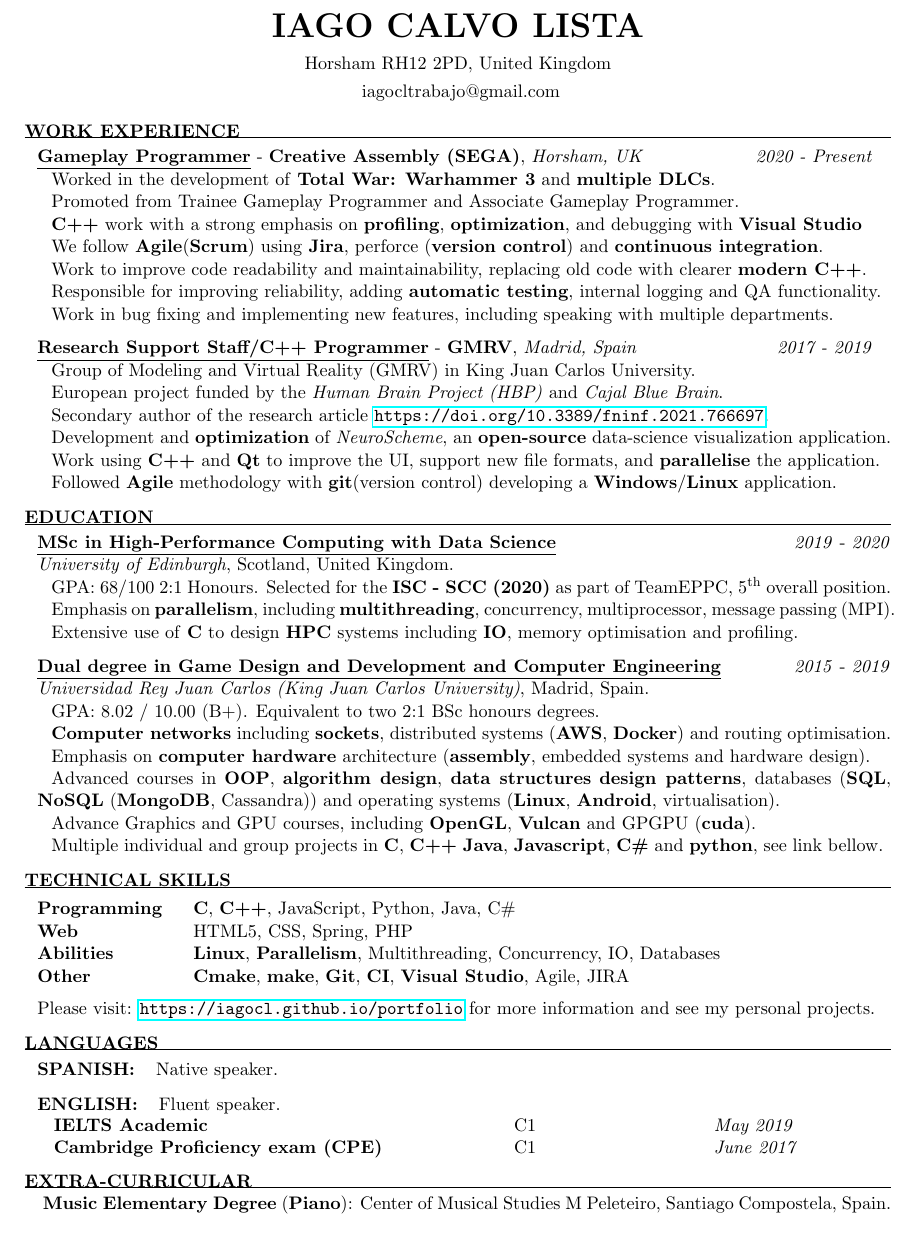
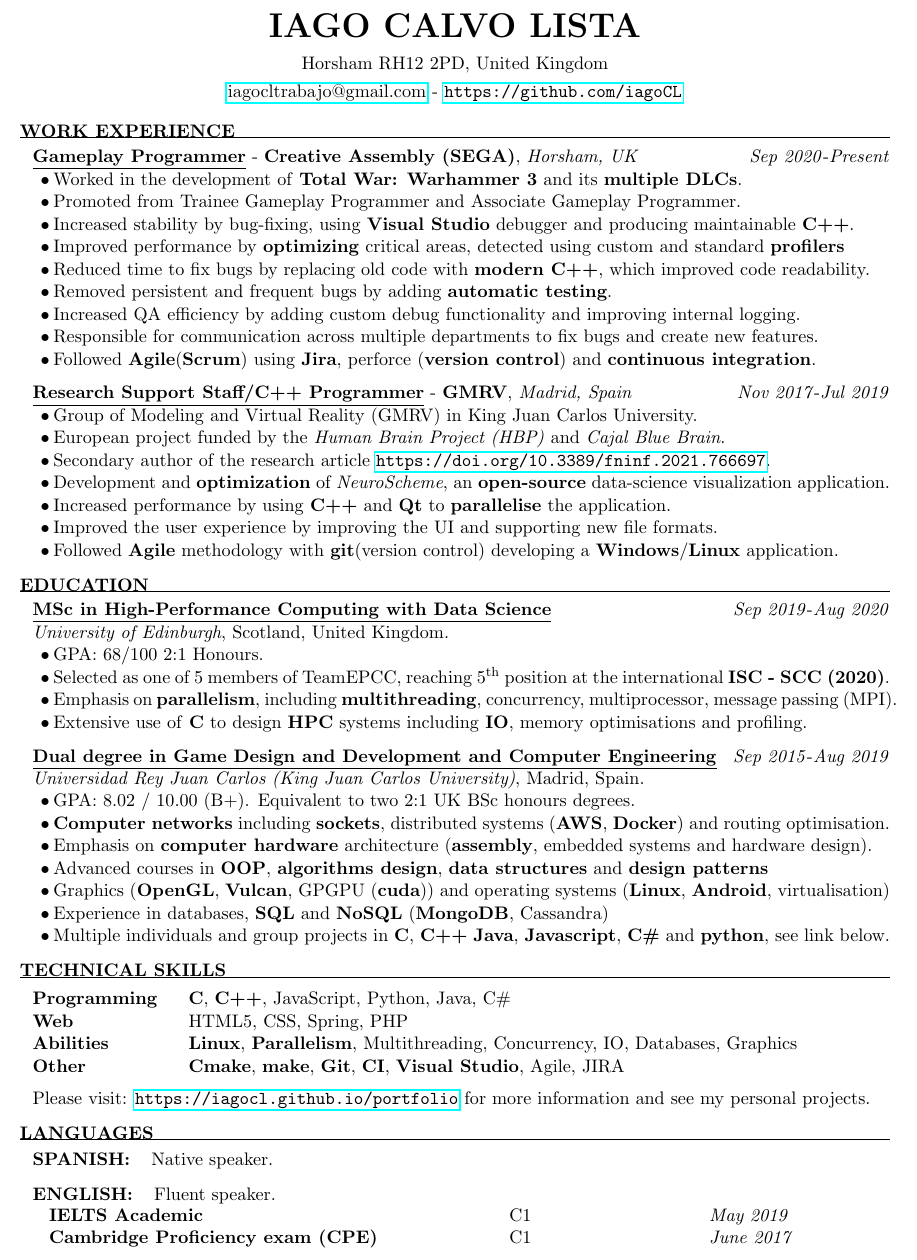
Before and after one commit to iagoCL/portfolio, a LaTeX CV (CV/curriculumIagoCL.tex, which reads CV/resume.cls): part of the page, cut so that both start at the same text. Compiled offline with pdfLaTeX.

Commit message:
CV format improvements

```diff
--- a/CV/curriculumIagoCL.tex
+++ b/CV/curriculumIagoCL.tex
@@ -23,85 +23,93 @@
 \documentclass{resume} % Use the custom resume.cls style
 \usepackage{hyperref}
 
-\usepackage[left=0.65in,top=0.3in,right=0.6in,bottom=0.4in]{geometry} % Document margins
+\usepackage[left=0.61in,top=0.3in,right=0.61in,bottom=0.4in]{geometry} % Document margins
 \newcommand{\tab}[1]{\hspace{.2667\textwidth}\rlap{#1}}
 \newcommand{\itab}[1]{\hspace{0em}\rlap{#1}}
 \name{Iago Calvo Lista} % Your name
 \address{Horsham RH12 2PD, United Kingdom} % Your address
-%\address{123 Pleasant Lane \\ City, State 12345} % Your secondary addess (optional)
-\address{ iagocltrabajo@gmail.com} % Your phone number and email
+\address{\href{mailto:iagocltrabajo@gmail.com}{iagocltrabajo@gmail.com} - \url{https://github.com/iagoCL}} % Your phone number and email
+%\address{Minimum salary 60.000 \pounds} % Your phone number and email
 
 \begin{document}
 
 %----------------------------------------------------------------------------------------
 %	EDUCATION SECTION
 %----------------------------------------------------------------------------------------
-
 \begin{mainSection}{Work Experience}
 \begin{multiWorkExperience}
-{Gameplay Programmer}{Creative Assembly (SEGA)}{Horsham, UK}{2020 - Present}
+{Gameplay Programmer}{Creative Assembly (SEGA)}{Horsham, UK}{Sep 2020}{Present}
+\item Worked in the development of \textbf{Total War: Warhammer 3} and its \textbf{multiple DLCs}.
 
-Worked in the development of \textbf{Total War: Warhammer 3} and \textbf{multiple DLCs}.
+\item Promoted from Trainee Gameplay Programmer and Associate Gameplay Programmer.
 
-Promoted from Trainee Gameplay Programmer and Associate Gameplay Programmer.
+\item Increased stability by bug-fixing, using \textbf{Visual Studio} debugger and producing maintainable \textbf{C++}.
 
-\textbf{C++} work with a strong emphasis on \textbf{profiling}, \textbf{optimization}, and debugging with \textbf{Visual Studio}
+\item Improved performance by \textbf{optimizing} critical areas, detected using custom and standard \textbf{profilers}
 
-We follow \textbf{Agile}(\textbf{Scrum}) using \textbf{Jira}, perforce (\textbf{version control}) and \textbf{continuous integration}.
+\item Reduced time to fix bugs by replacing old code with \textbf{modern C++}, which improved code readability.
 
-Work to improve code readability and maintainability, replacing old code with clearer \textbf{modern C++}.
+\item Removed persistent and frequent bugs by adding \textbf{automatic testing}.
 
-Responsible for improving reliability, adding \textbf{automatic testing}, internal logging and QA functionality.
+\item Increased QA efficiency by adding custom debug functionality and improving internal logging.
 
-Work in bug fixing and implementing new features, including speaking with multiple departments.
+\item Responsible for communication across multiple departments to fix bugs and create new features.
+
+\item Followed \textbf{Agile}(\textbf{Scrum}) using \textbf{Jira}, perforce (\textbf{version control}) and \textbf{continuous integration}.
 \end{multiWorkExperience}
 \begin{multiWorkExperience}
-{Research Support Staff/C++ Programmer}{GMRV}{Madrid, Spain}{2017 - 2019}
+{Research Support Staff/C++ Programmer}{GMRV}{Madrid, Spain}{Nov 2017}{Jul 2019}
 
-Group of Modeling and Virtual Reality (GMRV) in King Juan Carlos University.
+\item Group of Modeling and Virtual Reality (GMRV) in King Juan Carlos University.
 
-European project funded by the \textit{Human Brain Project (HBP)} and \textit{Cajal Blue Brain}.
+\item European project funded by the \textit{Human Brain Project (HBP)} and \textit{Cajal Blue Brain}.
 
-Secondary author of the research article \url{https://doi.org/10.3389/fninf.2021.766697}.
+\item Secondary author of the research article \url{https://doi.org/10.3389/fninf.2021.766697}.
 
-Development and \textbf{optimization} of \textit{NeuroScheme}, an \textbf{open-source} data-science visualization application.
+\item Development and \textbf{optimization} of \textit{NeuroScheme}, an \textbf{open-source} data-science visualization application.
 
-Work using \textbf{C++} and \textbf{Qt} to improve the UI, support new file formats, and \textbf{parallelise} the application.
+\item Increased performance by using \textbf{C++} and \textbf{Qt} to \textbf{parallelise} the application.
 
-Followed \textbf{Agile} methodology with \textbf{git}(version control) developing a \textbf{Windows}/\textbf{Linux} application.
+\item Improved the user experience by improving the UI and supporting new file formats.
+
+\item Followed \textbf{Agile} methodology with \textbf{git}(version control) developing a \textbf{Windows}/\textbf{Linux} application.
 \end{multiWorkExperience}
 \end{mainSection}
 \begin{mainSection}{Education}
 \begin{educationItem}
-{MSc in High-Performance Computing with Data Science}{2019}{2020}{University of Edinburgh}{Scotland, United Kingdom}
+{MSc in High-Performance Computing with Data Science}{Sep 2019}{Aug 2020}{University of Edinburgh}{Scotland, United Kingdom}
 
-GPA: 68/100 2:1 Honours. Selected for the \textbf{ISC - SCC (2020)} as part of TeamEPPC, 5\textsuperscript{th} overall position.% and 3\textsuperscript{rd} popular vote
+\item GPA: 68/100 2:1 Honours.
 
-Emphasis on \textbf{parallelism}, including \textbf{multithreading}, concurrency, multiprocessor, message passing (MPI).
+\item Selected as one of 5 members of TeamEPCC, reaching 5\textsuperscript{th} position at the international \textbf{ISC - SCC (2020)}.% and 3\textsuperscript{rd} popular vote
 
-Extensive use of \textbf{C} to design \textbf{HPC} systems including \textbf{IO}, memory optimisation and profiling.
+\item Emphasis on \textbf{parallelism}, including \textbf{multithreading}, concurrency, multiprocessor, message passing (MPI).
+
+\item Extensive use of \textbf{C} to design \textbf{HPC} systems including \textbf{IO}, memory optimisations and profiling.
 \end{educationItem}
 \begin{educationItem}
-{Dual degree in Game Design and Development and Computer Engineering}{2015}{2019}{Universidad Rey Juan Carlos (King Juan Carlos University)}{Madrid, Spain}
+{Dual degree in Game Design and Development and Computer Engineering}{Sep 2015}{Aug 2019}{Universidad Rey Juan Carlos (King Juan Carlos University)}{Madrid, Spain}
 
-GPA: 8.02 / 10.00 (B+). Equivalent to two 2:1 BSc honours degrees.
+\item GPA: 8.02 / 10.00 (B+). Equivalent to two 2:1 UK BSc honours degrees.
 
-\textbf{Computer networks} including \textbf{sockets}, distributed systems (\textbf{AWS}, \textbf{Docker}) and routing optimisation.
+\item \textbf{Computer networks} including \textbf{sockets}, distributed systems (\textbf{AWS}, \textbf{Docker}) and routing optimisation.
 
-Emphasis on \textbf{computer hardware} architecture (\textbf{assembly}, embedded systems and hardware design).
+\item Emphasis on \textbf{computer hardware} architecture (\textbf{assembly}, embedded systems and hardware design).
 
-Advanced courses in \textbf{OOP}, \textbf{algorithm design}, \textbf{data structures} \textbf{design patterns}, databases (\textbf{SQL}, \textbf{NoSQL} (\textbf{MongoDB}, Cassandra)) and operating systems (\textbf{Linux}, \textbf{Android}, virtualisation).
+\item Advanced courses in \textbf{OOP}, \textbf{algorithms design}, \textbf{data structures} and \textbf{design patterns}
 
-Advance Graphics and GPU courses, including \textbf{OpenGL}, \textbf{Vulcan} and GPGPU (\textbf{cuda}).
+\item Graphics (\textbf{OpenGL}, \textbf{Vulcan}, GPGPU (\textbf{cuda})) and operating systems (\textbf{Linux}, \textbf{Android}, virtualisation)
 
-Multiple individual and group projects in \textbf{C}, \textbf{C++} \textbf{Java}, \textbf{Javascript}, \textbf{C\#} and \textbf{python}, see link bellow.
+\item Experience in databases, \textbf{SQL} and \textbf{NoSQL} (\textbf{MongoDB}, Cassandra)
+
+\item Multiple individuals and group projects in \textbf{C}, \textbf{C++} \textbf{Java}, \textbf{Javascript}, \textbf{C\#} and \textbf{python}, see link below.
 \end{educationItem}
 \end{mainSection}
 \begin{mainSection}{Technical skills}
 \begin{tabular}{ @{} >{\bfseries}l @{\hspace{4ex}} l }
 Programming\ & \textbf{C}, \textbf{C++}, JavaScript, Python, Java, C\# \\
 Web \ &  HTML5, CSS, Spring, PHP \\
-Abilities\ & \textbf{Linux}, \textbf{Parallelism}, Multithreading, Concurrency, IO, Databases \\
+Abilities\ & \textbf{Linux}, \textbf{Parallelism}, Multithreading, Concurrency, IO, Databases, Graphics \\
 Other \ &   \textbf{Cmake}, \textbf{make}, \textbf{Git}, \textbf{CI}, \textbf{Visual Studio}, Agile, JIRA
 \end{tabular}
 
@@ -120,7 +128,7 @@ Cambridge Proficiency exam (CPE) \ & C1 \ & June 2017
 \end{tabular}
 \end{languageItem}
 \end{mainSection}
-\begin{mainSection}{Extra-Curricular} \itemsep -14pt
-\item\textbf{ Music Elementary Degree} (\textbf{Piano}): Center of Musical Studies M Peleteiro, Santiago Compostela, Spain.
-\end{mainSection}
+%\begin{mainSection}{Extra-Curricular} \itemsep -14pt
+%\item\textbf{ Music Elementary Degree} (\textbf{Piano}): Center of Musical Studies M Peleteiro, Santiago Compostela, Spain.
+%\end{mainSection}
 \end{document}
--- a/CV/resume.cls
+++ b/CV/resume.cls
@@ -44,13 +44,13 @@
 
 % \address command can be used to set the first, second, and third address (last 2 optional)
 \def \address #1{
+  \@ifundefined{@addressone}{
+    \def \@addressone {#1}
+  }{
   \@ifundefined{@addresstwo}{
-    \def \@addresstwo {#1}
+  \def \@addresstwo {#1}
   }{
-  \@ifundefined{@addressthree}{
-  \def \@addressthree {#1}
-  }{
-     \def \@addressone {#1}
+     \def \@addressthree {#1}
   }}
 }
 
@@ -123,13 +128,14 @@
 
 \newenvironment{educationItem}[5]{ % 4 input arguments - title, start year, end year, university, university location
 
-\underline{\textbf{#1}}  \hfill {\textit{#2} - \textit{#3}}% Bold company name and date on the right
+\underline{\textbf{#1}}  \hfill {\textit{#2}-\textit{#3}}% Bold company name and date on the right
 \\
 \setlength{\parindent}{0em}
 \textit{#4}, #5.
-\setlength{\parindent}{0.3cm}
-\setlength{\parskip}{0em}
-}{}
+%\setlength{\parindent}{0.3cm}
+%\setlength{\parskip}{0em}
+\begin{customItemList}
+}{\end{customItemList}}
 
 %----------------------------------------------------------------------------------------
 %	LANGUAGE FORMATTING
```
Also changed, not shown: CV/IagoCalvoCV.pdf, CV/resume.cls (15 more changed lines).
